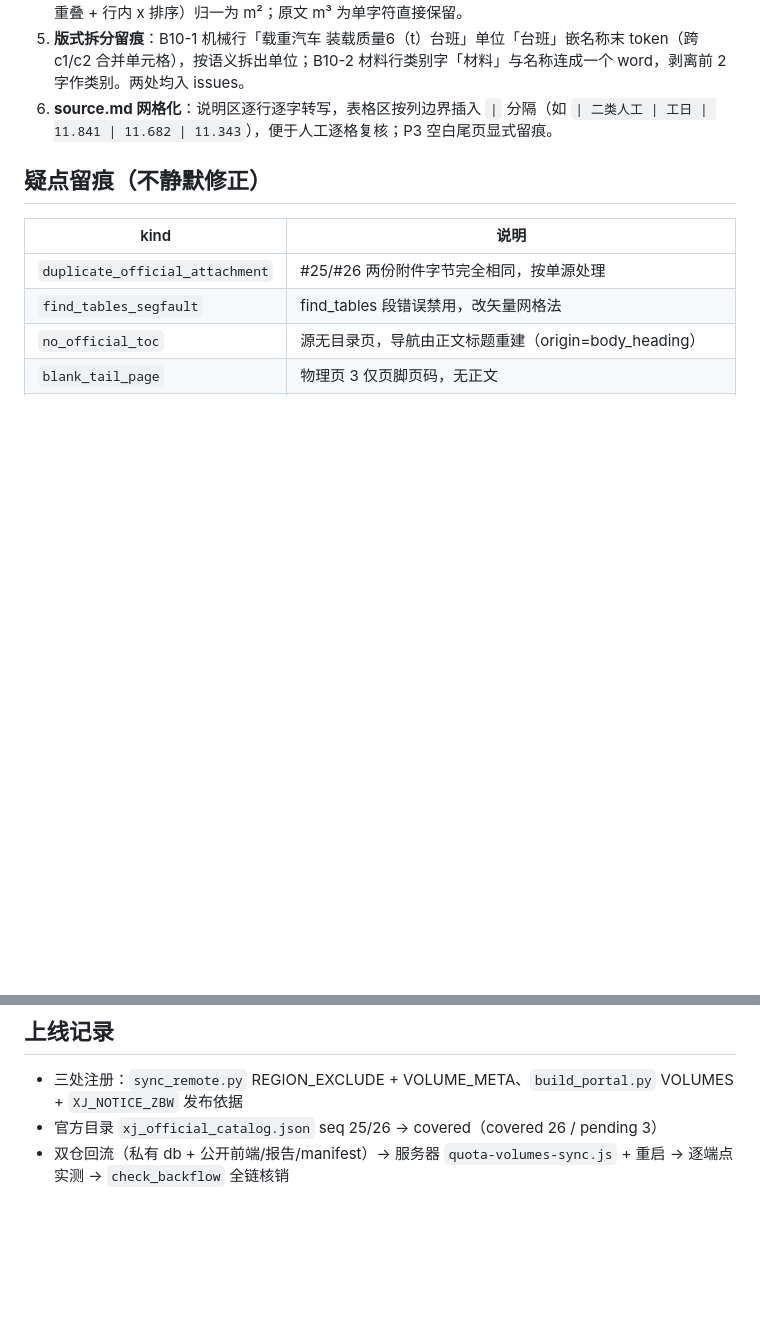
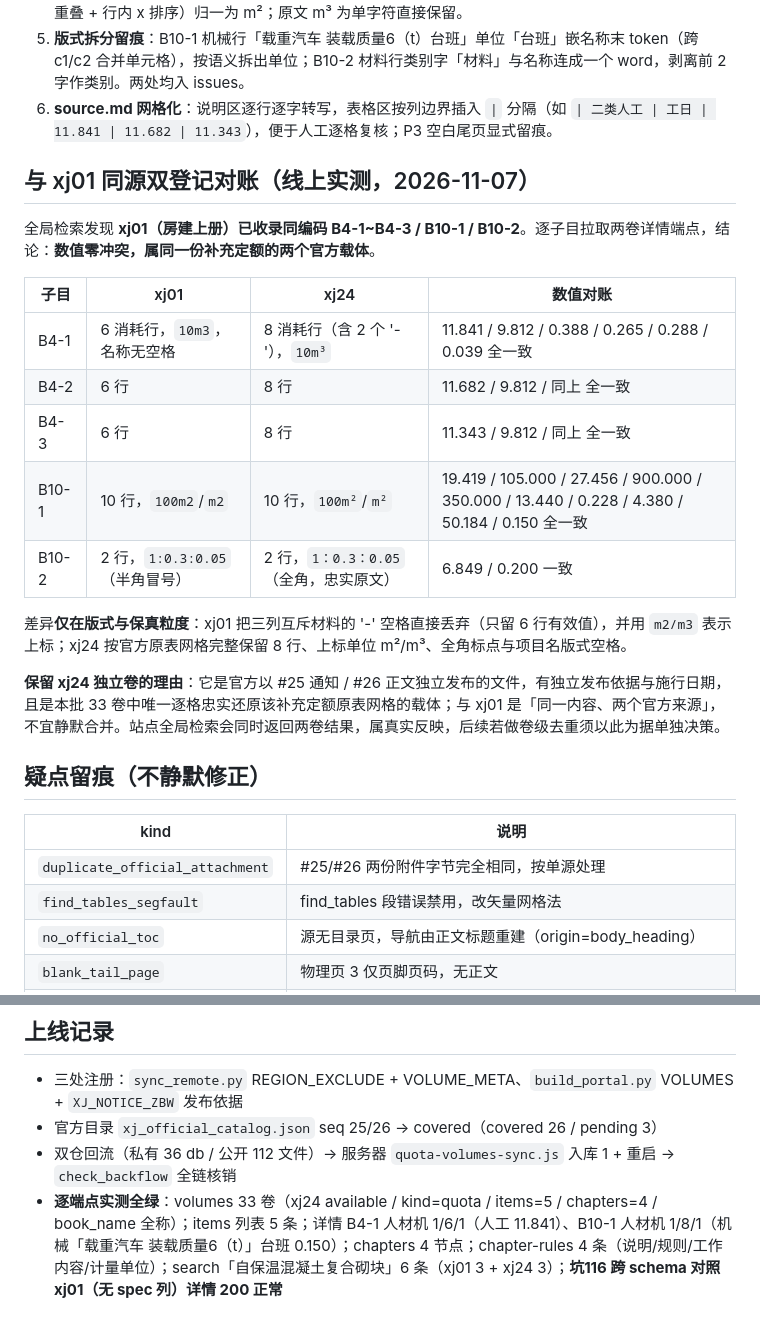
Before and after one commit to Substrate-intel/china-quota-volumes, a Markdown page: xinjiang-2020/quota-extract-xj24/交付报告_xj24_自保温砌块及复合外保温模板补充定额.md, 2 parts joined by grey strips. Drawn GitHub-style; blank space fills up the shorter version.

Commit message:
成果同步 2026-11-07

```diff
--- a/xinjiang-2020/quota-extract-xj24/交付报告_xj24_自保温砌块及复合外保温模板补充定额.md
+++ b/xinjiang-2020/quota-extract-xj24/交付报告_xj24_自保温砌块及复合外保温模板补充定额.md
@@ -34,6 +34,22 @@
 4. **上标单位归一**：100m + 4.5pt 上标「2」、≤0.3m + 上标「2」、表内 m + 上标「2」按视觉行聚类（y 重叠 + 行内 x 排序）归一为 m²；原文 m³ 为单字符直接保留。
 5. **版式拆分留痕**：B10-1 机械行「载重汽车 装载质量6（t）台班」单位「台班」嵌名称末 token（跨 c1/c2 合并单元格），按语义拆出单位；B10-2 材料行类别字「材料」与名称连成一个 word，剥离前 2 字作类别。两处均入 issues。
 6. **source.md 网格化**：说明区逐行逐字转写，表格区按列边界插入 ` | ` 分隔（如 `| 二类人工 | 工日 | 11.841 | 11.682 | 11.343`），便于人工逐格复核；P3 空白尾页显式留痕。
+
+## 与 xj01 同源双登记对账（线上实测，2026-11-07）
+
+全局检索发现 **xj01（房建上册）已收录同编码 B4-1~B4-3 / B10-1 / B10-2**。逐子目拉取两卷详情端点，结论：**数值零冲突，属同一份补充定额的两个官方载体**。
+
+| 子目 | xj01 | xj24 | 数值对账 |
+|---|---|---|---|
+| B4-1 | 6 消耗行，`10m3`，名称无空格 | 8 消耗行（含 2 个 '-'），`10m³` | 11.841 / 9.812 / 0.388 / 0.265 / 0.288 / 0.039 全一致 |
+| B4-2 | 6 行 | 8 行 | 11.682 / 9.812 / 同上 全一致 |
+| B4-3 | 6 行 | 8 行 | 11.343 / 9.812 / 同上 全一致 |
+| B10-1 | 10 行，`100m2`/`m2` | 10 行，`100m²`/`m²` | 19.419 / 105.000 / 27.456 / 900.000 / 350.000 / 13.440 / 0.228 / 4.380 / 50.184 / 0.150 全一致 |
+| B10-2 | 2 行，`1:0.3:0.05`（半角冒号） | 2 行，`1：0.3：0.05`（全角，忠实原文） | 6.849 / 0.200 一致 |
+
+差异**仅在版式与保真粒度**：xj01 把三列互斥材料的 '-' 空格直接丢弃（只留 6 行有效值），并用 `m2/m3` 表示上标；xj24 按官方原表网格完整保留 8 行、上标单位 m²/m³、全角标点与项目名版式空格。
+
+**保留 xj24 独立卷的理由**：它是官方以 #25 通知 / #26 正文独立发布的文件，有独立发布依据与施行日期，且是本批 33 卷中唯一逐格忠实还原该补充定额原表网格的载体；与 xj01 是「同一内容、两个官方来源」，不宜静默合并。站点全局检索会同时返回两卷结果，属真实反映，后续若做卷级去重须以此为据单独决策。
 
 ## 疑点留痕（不静默修正）
 
@@ -79,4 +95,5 @@
 
 - 三处注册：`sync_remote.py` REGION_EXCLUDE + VOLUME_META、`build_portal.py` VOLUMES + `XJ_NOTICE_ZBW` 发布依据
 - 官方目录 `xj_official_catalog.json` seq 25/26 → covered（covered 26 / pending 3）
-- 双仓回流（私有 db + 公开前端/报告/manifest）→ 服务器 `quota-volumes-sync.js` + 重启 → 逐端点实测 → `check_backflow` 全链核销
+- 双仓回流（私有 36 db / 公开 112 文件）→ 服务器 `quota-volumes-sync.js` 入库 1 + 重启 → `check_backflow` 全链核销
+- **逐端点实测全绿**：volumes 33 卷（xj24 available / kind=quota / items=5 / chapters=4 / book_name 全称）；items 列表 5 条；详情 B4-1 人材机 1/6/1（人工 11.841）、B10-1 人材机 1/8/1（机械「载重汽车 装载质量6（t）」台班 0.150）；chapters 4 节点；chapter-rules 4 条（说明/规则/工作内容/计量单位）；search「自保温混凝土复合砌块」6 条（xj01 3 + xj24 3）；**坑116 跨 schema 对照 xj01（无 spec 列）详情 200 正常**
```
